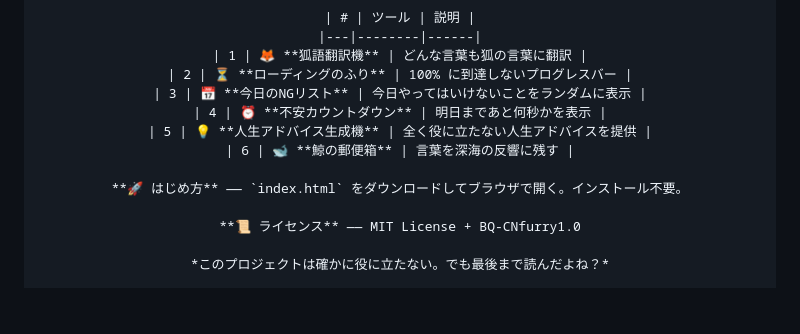
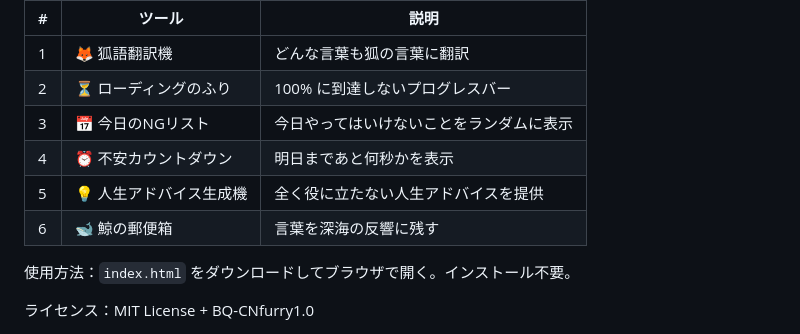
Before and after one commit to hulixiaobai001-sudo/Useless-toolbox, a Markdown page: README.md, the part around one of its changes. Rendered like a GitHub page; folded sections open; blank space fills up the shorter version.

```diff
--- a/README.md
+++ b/README.md
@@ -83,17 +72,15 @@
 
 | # | ツール | 説明 |
 |---|--------|------|
-| 1 | 🦊 **狐語翻訳機** | どんな言葉も狐の言葉に翻訳 |
-| 2 | ⏳ **ローディングのふり** | 100% に到達しないプログレスバー |
-| 3 | 📅 **今日のNGリスト** | 今日やってはいけないことをランダムに表示 |
-| 4 | ⏰ **不安カウントダウン** | 明日まであと何秒かを表示 |
-| 5 | 💡 **人生アドバイス生成機** | 全く役に立たない人生アドバイスを提供 |
-| 6 | 🐋 **鯨の郵便箱** | 言葉を深海の反響に残す |
+| 1 | 🦊 狐語翻訳機 | どんな言葉も狐の言葉に翻訳 |
+| 2 | ⏳ ローディングのふり | 100% に到達しないプログレスバー |
+| 3 | 📅 今日のNGリスト | 今日やってはいけないことをランダムに表示 |
+| 4 | ⏰ 不安カウントダウン | 明日まであと何秒かを表示 |
+| 5 | 💡 人生アドバイス生成機 | 全く役に立たない人生アドバイスを提供 |
+| 6 | 🐋 鯨の郵便箱 | 言葉を深海の反響に残す |
 
-**🚀 はじめ方** —— `index.html` をダウンロードしてブラウザで開く。インストール不要。
+使用方法：`index.html` をダウンロードしてブラウザで開く。インストール不要。
 
-**📜 ライセンス** —— MIT License + BQ-CNfurry1.0
-
-*このプロジェクトは確かに役に立たない。でも最後まで読んだよね？*
+ライセンス：MIT License + BQ-CNfurry1.0
 
 </details>
```
Also changed, not shown: other parts of README.md (+35 -50 lines).
